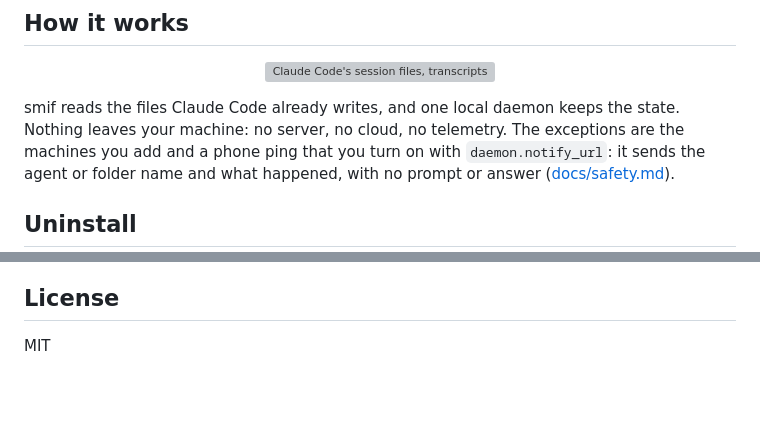
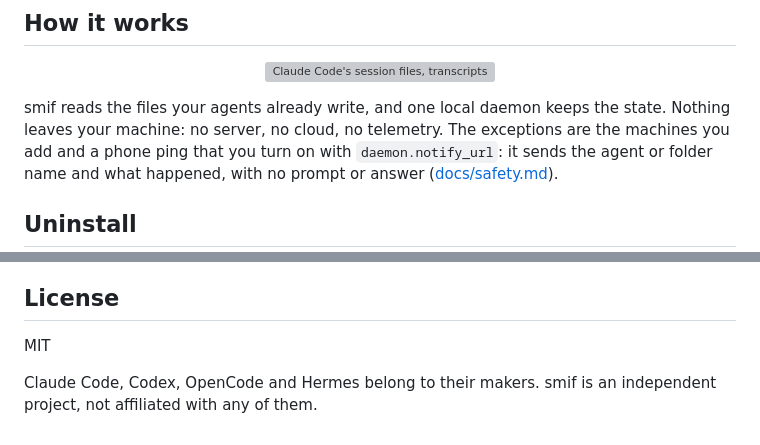
Before and after one commit to Appnice/smif, a Markdown page: README.md, 2 parts joined by grey strips. Drawn GitHub-style; blank space fills up the shorter version; grey boxes are pictures that could not be loaded.

```diff
--- a/README.md
+++ b/README.md
@@ -194,7 +194,7 @@ As of November 2026.
   <img alt="Claude Code's session files, transcripts and hooks feed the local smifd daemon (SQLite, a Unix socket with mode 0600, one per user), which feeds the smif view, the status line inside every session, notifications and your terminal tabs." src="docs/img/flow.gif" width="100%">
 </p>
 
-smif reads the files Claude Code already writes, and one local daemon keeps the state. Nothing leaves your machine:
+smif reads the files your agents already write, and one local daemon keeps the state. Nothing leaves your machine:
 no server, no cloud, no telemetry. The exceptions are the machines you add and a phone ping that you turn on with `daemon.notify_url`: it
 sends the agent or folder name and what happened, with no prompt or answer ([docs/safety.md](docs/safety.md)).
 
@@ -221,3 +221,5 @@ To work on smif, run `make check`, or `make check-linux` for Docker.
 ## License
 
 MIT
+
+Claude Code, Codex, OpenCode and Hermes belong to their makers. smif is an independent project, not affiliated with any of them.
```
Also changed, not shown: other parts of README.md (+4 -4 lines), CLAUDE.md (+1 -1 lines), site/README.md (+1 -1 lines), docs/img/every-agent.gif (added), docs/img/many-machines.gif (deleted), site/media/every-agent.gif (added), site/media/every-agent.png (added), site/media/many-machines.gif (deleted), site/media/many-machines.png (deleted), 4 other files.
